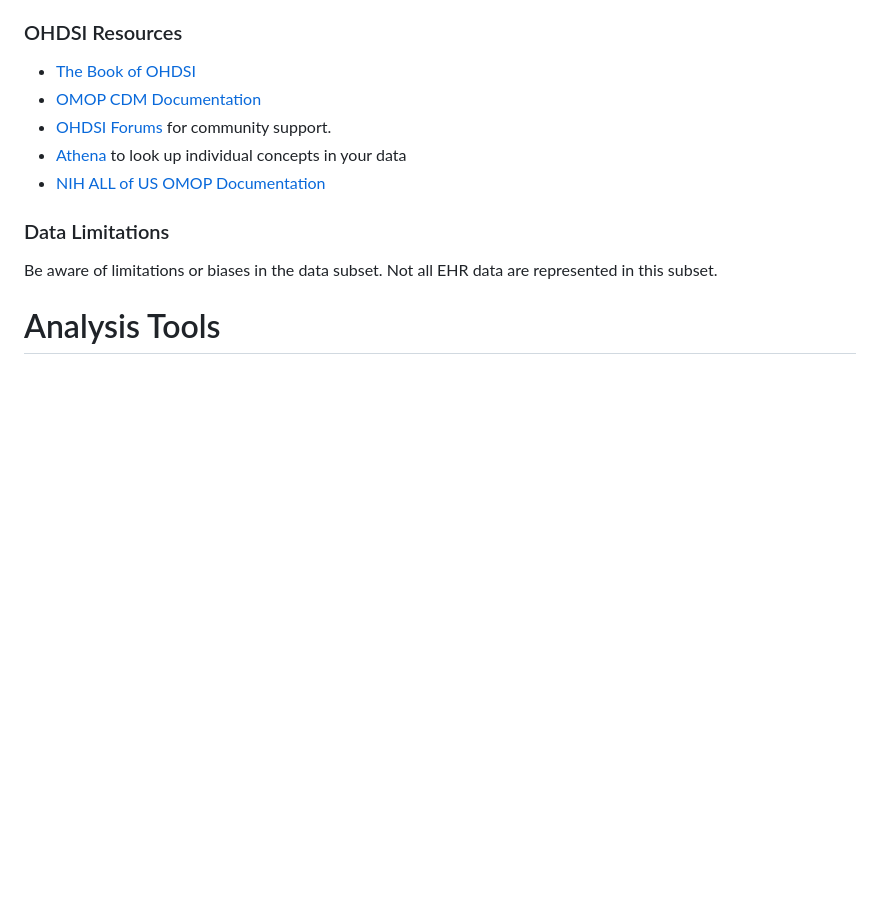
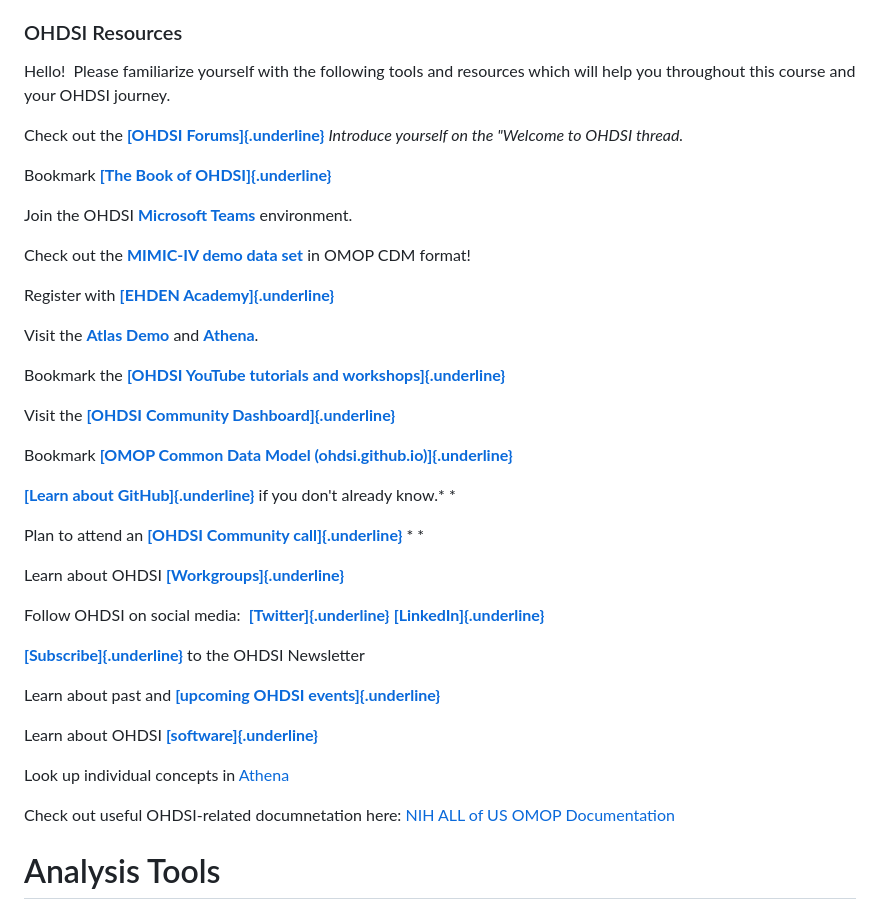
Before and after one commit to DBJHU/DBJHU.github.io, a Markdown page: README.md, the part around the change. Rendered like a GitHub page; blank space fills up the shorter version.

```diff
--- a/README.md
+++ b/README.md
@@ -65,15 +65,66 @@ graph LR
 * CPT = Current Procedural Terminology
 
 ### OHDSI Resources
-- [The Book of OHDSI](https://ohdsi.github.io/TheBookOfOhdsi/CommonDataModel.html)
-- [OMOP CDM Documentation](https://ohdsi.github.io/CommonDataModel/cdm53.html)
-- [OHDSI Forums](https://forums.ohdsi.org/) for community support.
-- [Athena](https://athena.ohdsi.org/) to look up individual concepts in your data
-- [NIH ALL of US OMOP Documentation](https://support.researchallofus.org/hc/en-us/articles/360039585391-How-the-Observational-Medical-Outcomes-Partnership-OMOP-vocabulary-are-structured)
+Hello!  Please familiarize yourself with the following tools and
+resources which will help you throughout this course and your OHDSI
+journey.
 
+Check out the [**[OHDSI
+Forums]{.underline}**](https://forums.ohdsi.org/) *Introduce yourself on
+the \"Welcome to OHDSI thread.*
 
-### Data Limitations
-Be aware of limitations or biases in the data subset. Not all EHR data are represented in this subset.
+Bookmark [**[The Book of
+OHDSI]{.underline}**](https://ohdsi.github.io/TheBookOfOhdsi/)
+
+Join the OHDSI [**Microsoft
+Teams**](https://forms.office.com/Pages/ResponsePage.aspx?id=lAAPoyCRq0q6TOVQkCOy1ZyG6Ud_r2tKuS0HcGnqiQZUQ05MOU9BSzEwOThZVjNQVVFGTDNZRENONiQlQCN0PWcu)
+environment.
+
+Check out the [**MIMIC-IV demo data
+set**](https://physionet.org/content/mimic-iv-demo-omop/0.9/1_omop_data_csv/)
+in OMOP CDM format!
+
+Register with [**[EHDEN
+Academy]{.underline}**](https://academy.ehden.eu/)
+
+Visit the [**Atlas Demo**](https://atlas-demo.ohdsi.org/) and
+[**Athena**](https://athena.ohdsi.org/search-terms/start).
+
+Bookmark the [**[OHDSI YouTube tutorials and
+workshops]{.underline}**](https://youtube.com/playlist?list=PLpzbqK7kvfeXRQktX0PV-cRpb3EFA2e7Z)
+
+Visit the [**[OHDSI Community
+Dashboard]{.underline}**](https://dash.ohdsi.org/)
+
+Bookmark [**[OMOP Common Data Model
+(ohdsi.github.io)]{.underline}**](https://ohdsi.github.io/CommonDataModel/index.html)
+
+[**[Learn about
+GitHub]{.underline}**](https://docs.github.com/en/get-started/quickstart/hello-world) if
+you don\'t already know.* *
+
+Plan to attend an [**[OHDSI Community
+call]{.underline}**](https://ohdsi.org/community-calls/) * *
+
+Learn about
+OHDSI [**[Workgroups]{.underline}**](https://ohdsi.org/upcoming-working-group-calls/)
+
+Follow OHDSI on social
+media:  [**[Twitter]{.underline}**](https://twitter.com/OHDSI) [**[LinkedIn]{.underline}**](https://www.linkedin.com/company/ohdsi)
+
+[**[Subscribe]{.underline}**](https://ohdsi.org/subscribe-to-our-newsletter/) to
+the OHDSI Newsletter
+
+Learn about past and [**[upcoming OHDSI
+events]{.underline}**](https://ohdsi.org/2023-ohdsi-events/)
+
+Learn about
+OHDSI [**[software]{.underline}**](https://ohdsi.org/software-tools/)
+
+Look up individual concepts in [Athena](https://athena.ohdsi.org/)
+
+Check out useful OHDSI-related documnetation here: [NIH ALL of US OMOP Documentation](https://support.researchallofus.org/hc/en-us/articles/360039585391-How-the-Observational-Medical-Outcomes-Partnership-OMOP-vocabulary-are-structured)
+
 
 # Analysis Tools
 R, SQL, Python, or any preferred data analysis software. Examples provided below are for R and SQL.
```
